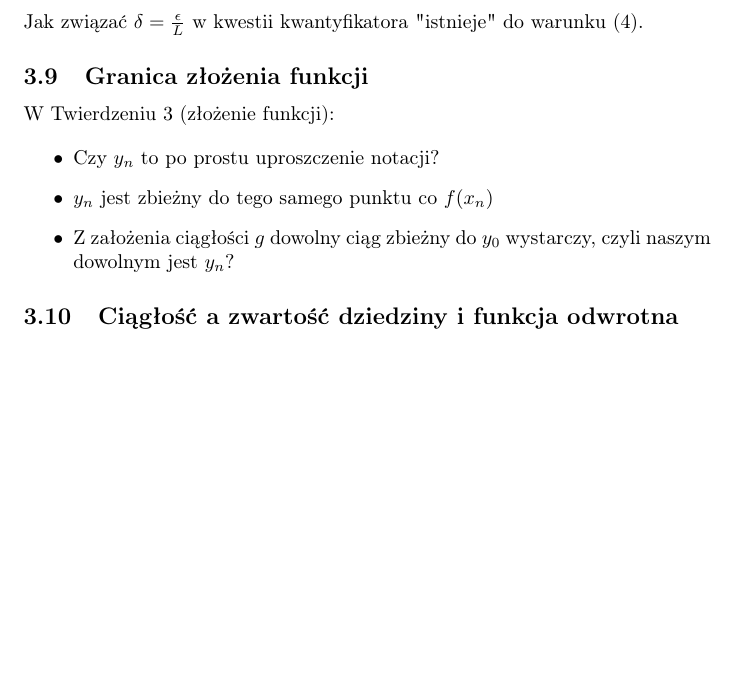
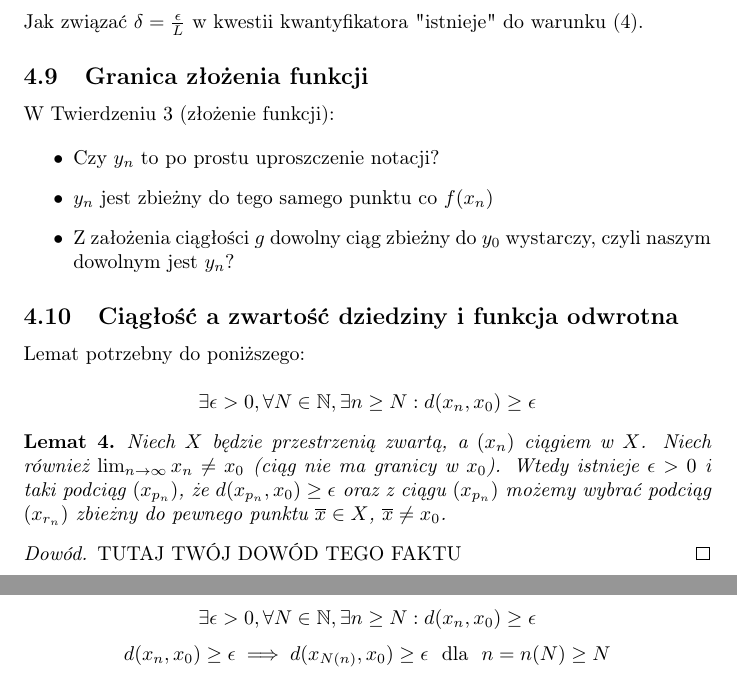
Before and after one commit to kjura/maths, a LaTeX document (rudnicki-analiza/notatki.tex): part of page 12 of 18 before the commit and two parts of pages 12 and 13 of 19 after it, the two joined at a grey line, cut so that both start at the same text, the shorter picture padded with empty space. Compiled offline with pdfLaTeX.

Commit message:
rudnicki: add sequence facts/opinions unrelated to any book content

```diff
--- a/rudnicki-analiza/notatki.tex
+++ b/rudnicki-analiza/notatki.tex
@@ -531,6 +552,37 @@ W Twierdzeniu 3 (złożenie funkcji):
 
 \subsection{Ciągłość a zwartość dziedziny i funkcja odwrotna}
 
+Lemat potrzebny do poniższego:
+
+\begin{equation*}
+    \exists \epsilon > 0, \forall N \in \mathbb{N}, \exists n \geq N: d(x_n, x_0) \geq \epsilon
+\end{equation*}
+
+\begin{lemma}
+    Niech \(X\) będzie przestrzenią zwartą, a \((x_n)\) ciągiem w \(X\).
+    Niech również \(\lim_{n \to \infty} x_n \neq x_0\) (ciąg nie ma granicy w \(x_0\)).
+    Wtedy istnieje \(\epsilon > 0\) i taki podciąg \((x_{p_n})\), że \(d(x_{p_n}, x_0) \geq \epsilon\) oraz
+    z ciągu \((x_{p_n})\) możemy wybrać podciąg \((x_{r_n})\)
+    zbieżny do pewnego punktu \(\overline{x} \in X\), \(\overline{x} \neq x_0\).
+\end{lemma}
+\begin{proof}[Dowód]
+    TUTAJ TWÓJ DOWÓD TEGO FAKTU
+\end{proof}
+
+\begin{equation*}
+    \exists \epsilon > 0, \forall N \in \mathbb{N}, \exists n \geq N: d(x_n, x_0) \geq \epsilon
+\end{equation*}
+\begin{equation*}
+    d(x_n , x_0) \geq \epsilon \implies d(x_{N(n)}, x_0) \geq \epsilon \ \ \mbox{dla} \ \ n = n(N) \geq N
+\end{equation*}
+
+% $$
+%     \exists \epsilon > 0, \forall N \in \mathbb{N}, \exists n \geq N: d(x_n, x_0) \geq \epsilon
+% $$
+% $$
+%     d(x_n , x_0) \geq \epsilon \implies d(x_{N(n)}, x_0) \geq \epsilon \ \ \mbox{dla} \ \ n = n(N) \geq N
+% $$
+
 \newpage
 \begin{theorem}
     Niech \(X\) będzie przestrzenią zwartą, a \(f: X \to Y\) niech będzie odwzorowaniem
```
Also changed, not shown: rudnicki-analiza/notatki.tex (21 more changed lines), 1 other file.
